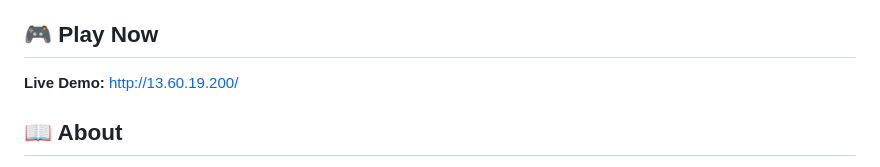
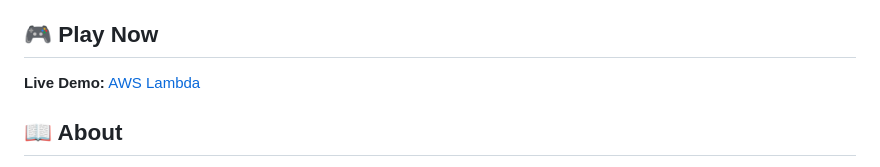
Before and after one commit to Viktors-Vinogradovs/WordToChem, a Markdown page: README.md, the part around the change. Drawn GitHub-style.

```diff
--- a/README.md
+++ b/README.md
@@ -4,7 +4,7 @@ A fun and educational word puzzle game where players decode chemical element com
 
 ## 🎮 Play Now
 
-**Live Demo:** [http://13.60.19.200/](http://13.60.19.200/)
+**Live Demo:** [AWS Lambda](https://ugivkxyzf4vyfay4a2h3vvrnma0aanfc.lambda-url.eu-north-1.on.aws/)
 
 ## 📖 About
 
```
